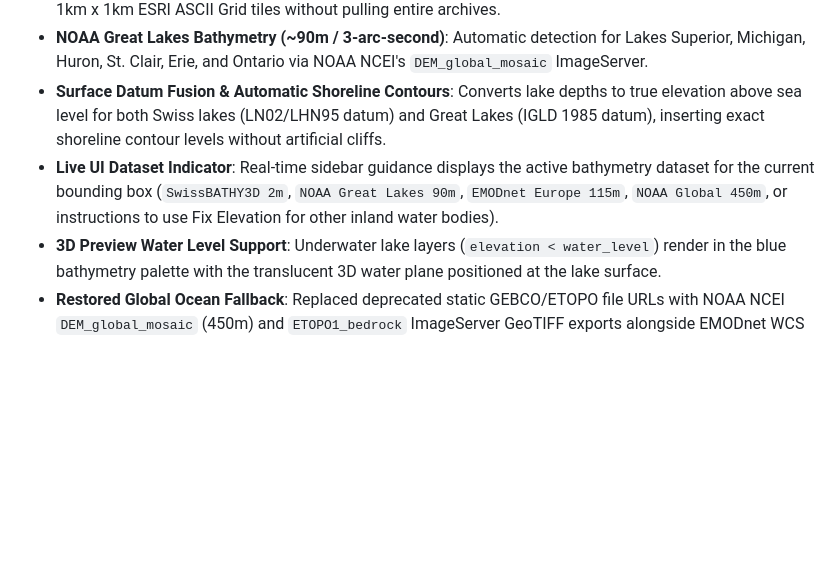
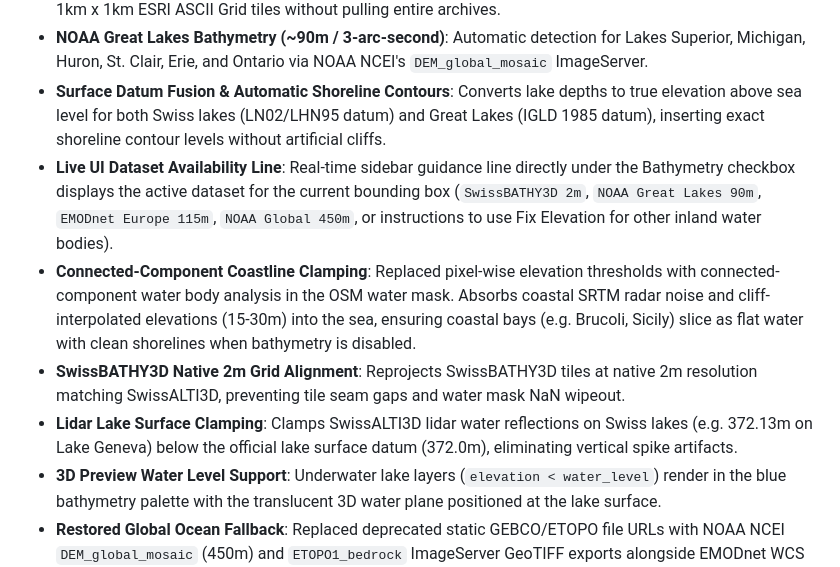
Before and after one commit to borsic77/laser_slicer, a Markdown page: CHANGELOG.md, the part around the change. GitHub-like rendering; blank space fills up the shorter version.

```diff
--- a/CHANGELOG.md
+++ b/CHANGELOG.md
@@ -9,7 +9,10 @@
 - **HTTP Range ZIP Streaming**: `HttpRangeFile` wrapper allows on-demand partial reads of remote multi-hundred megabyte lake archives from `data.geo.admin.ch`, downloading and reprojecting only intersecting 1km x 1km ESRI ASCII Grid tiles without pulling entire archives.
 - **NOAA Great Lakes Bathymetry (~90m / 3-arc-second)**: Automatic detection for Lakes Superior, Michigan, Huron, St. Clair, Erie, and Ontario via NOAA NCEI's `DEM_global_mosaic` ImageServer.
 - **Surface Datum Fusion & Automatic Shoreline Contours**: Converts lake depths to true elevation above sea level for both Swiss lakes (LN02/LHN95 datum) and Great Lakes (IGLD 1985 datum), inserting exact shoreline contour levels without artificial cliffs.
-- **Live UI Dataset Indicator**: Real-time sidebar guidance displays the active bathymetry dataset for the current bounding box (`SwissBATHY3D 2m`, `NOAA Great Lakes 90m`, `EMODnet Europe 115m`, `NOAA Global 450m`, or instructions to use Fix Elevation for other inland water bodies).
+- **Live UI Dataset Availability Line**: Real-time sidebar guidance line directly under the Bathymetry checkbox displays the active dataset for the current bounding box (`SwissBATHY3D 2m`, `NOAA Great Lakes 90m`, `EMODnet Europe 115m`, `NOAA Global 450m`, or instructions to use Fix Elevation for other inland water bodies).
+- **Connected-Component Coastline Clamping**: Replaced pixel-wise elevation thresholds with connected-component water body analysis in the OSM water mask. Absorbs coastal SRTM radar noise and cliff-interpolated elevations (15-30m) into the sea, ensuring coastal bays (e.g. Brucoli, Sicily) slice as flat water with clean shorelines when bathymetry is disabled.
+- **SwissBATHY3D Native 2m Grid Alignment**: Reprojects SwissBATHY3D tiles at native 2m resolution matching SwissALTI3D, preventing tile seam gaps and water mask NaN wipeout.
+- **Lidar Lake Surface Clamping**: Clamps SwissALTI3D lidar water reflections on Swiss lakes (e.g. 372.13m on Lake Geneva) below the official lake surface datum (372.0m), eliminating vertical spike artifacts.
 - **3D Preview Water Level Support**: Underwater lake layers (`elevation < water_level`) render in the blue bathymetry palette with the translucent 3D water plane positioned at the lake surface.
 - **Restored Global Ocean Fallback**: Replaced deprecated static GEBCO/ETOPO file URLs with NOAA NCEI `DEM_global_mosaic` (450m) and `ETOPO1_bedrock` ImageServer GeoTIFF exports alongside EMODnet WCS (115m) for Europe.
 - **OSM Water Mask Fix**: Switched water-mask tile fetching from CartoDB's retired unauthenticated endpoint to OpenStreetMap tiles (`#AAD3DF`).
```
Also changed, not shown: README.md (+23 -5 lines).
